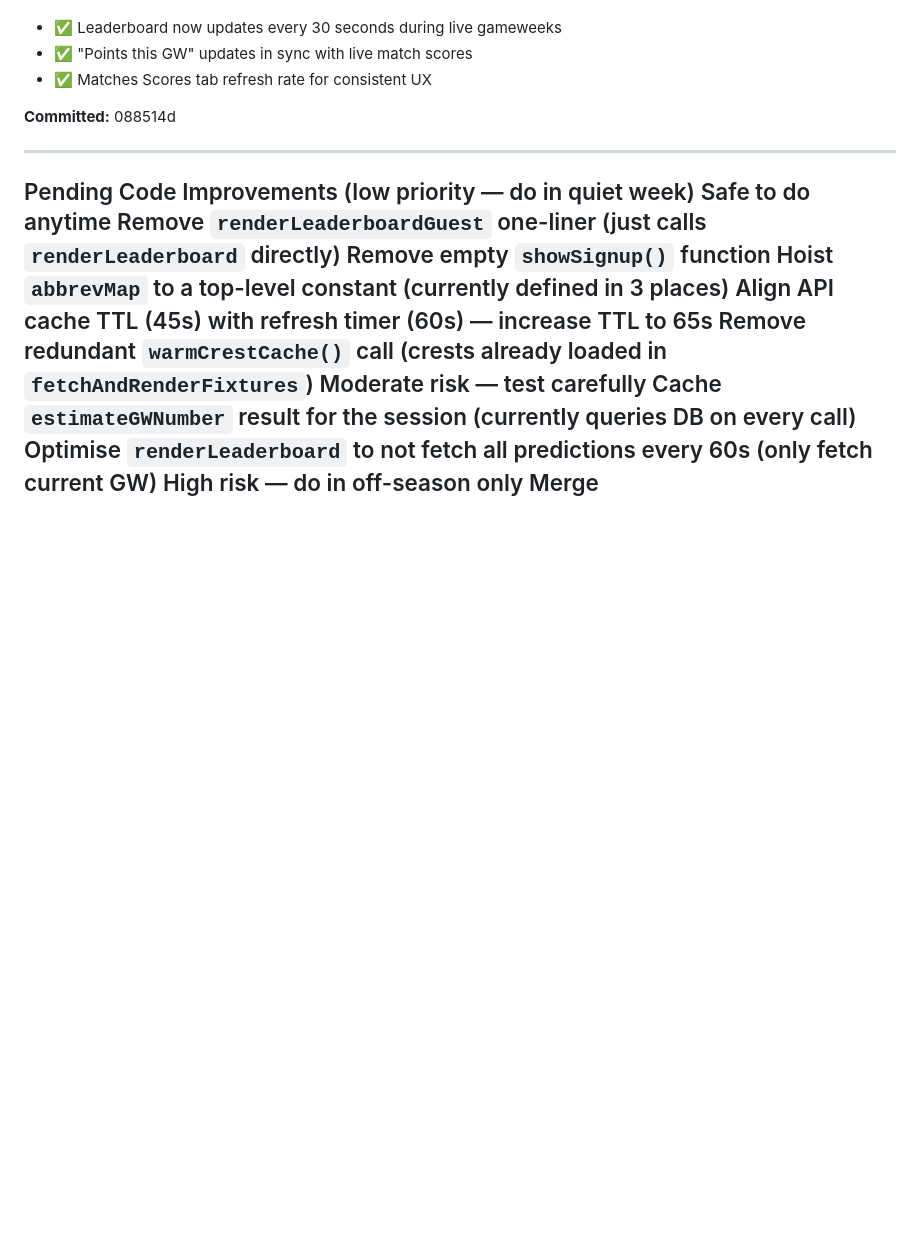
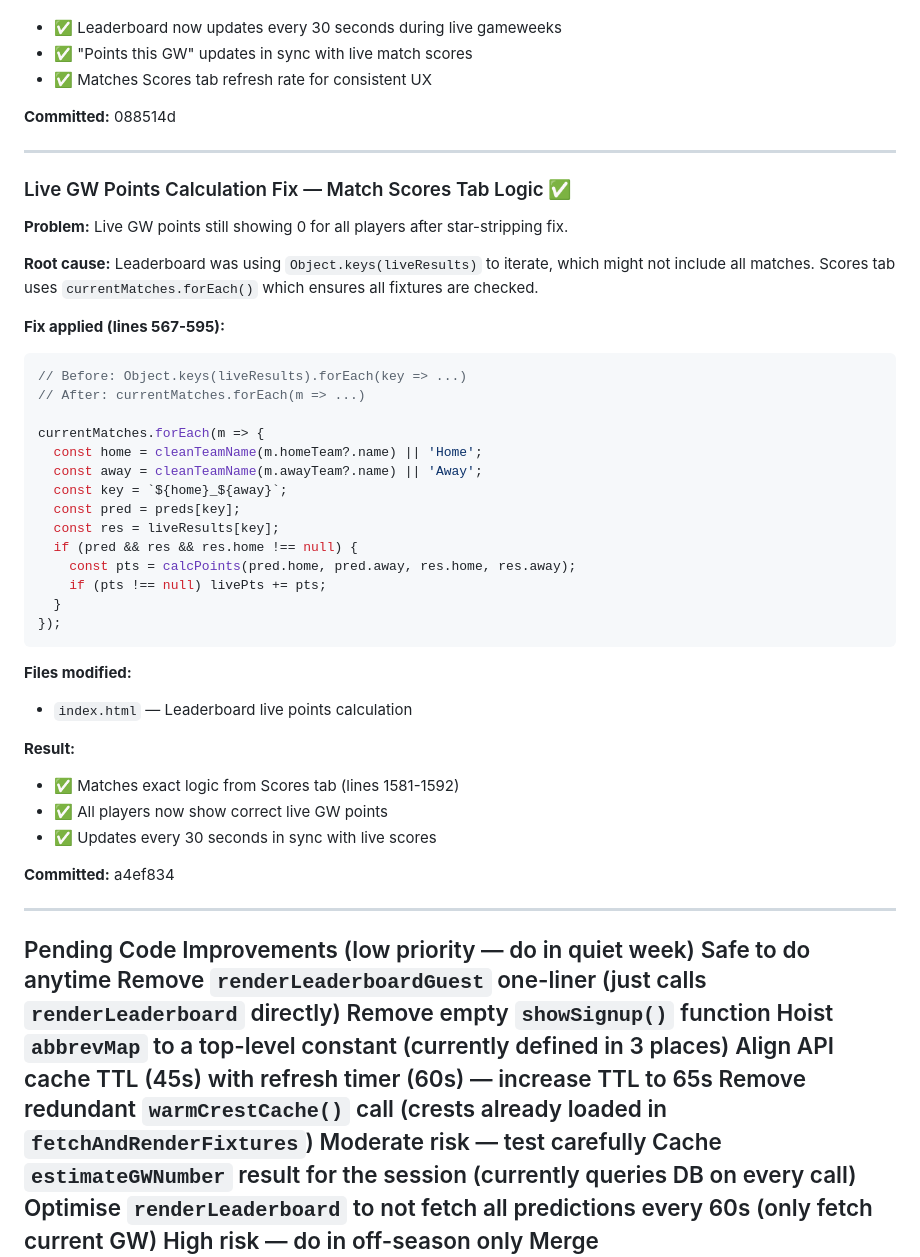
Before and after one commit to HawkOxford/guesstowin, a Markdown page: CLAUDE.md, the part around the change. Rendered like a GitHub page; blank space fills up the shorter version.

Commit message:
Update CLAUDE.md with currentMatches fix
- Documented live GW points fix using currentMatches.forEach()
- Matches Scores tab logic exactly
- Committed: a4ef834

Co-Authored-By: Claude Sonnet 4.5 <noreply@anthropic.com>

````diff
--- a/CLAUDE.md
+++ b/CLAUDE.md
@@ -328,6 +328,42 @@ setInterval(() => {
 
 ---
 
+### Live GW Points Calculation Fix — Match Scores Tab Logic ✅
+
+**Problem:** Live GW points still showing 0 for all players after star-stripping fix.
+
+**Root cause:** Leaderboard was using `Object.keys(liveResults)` to iterate, which might not include all matches. Scores tab uses `currentMatches.forEach()` which ensures all fixtures are checked.
+
+**Fix applied (lines 567-595):**
+```javascript
+// Before: Object.keys(liveResults).forEach(key => ...)
+// After: currentMatches.forEach(m => ...)
+
+currentMatches.forEach(m => {
+  const home = cleanTeamName(m.homeTeam?.name) || 'Home';
+  const away = cleanTeamName(m.awayTeam?.name) || 'Away';
+  const key = `${home}_${away}`;
+  const pred = preds[key];
+  const res = liveResults[key];
+  if (pred && res && res.home !== null) {
+    const pts = calcPoints(pred.home, pred.away, res.home, res.away);
+    if (pts !== null) livePts += pts;
+  }
+});
+```
+
+**Files modified:**
+- `index.html` — Leaderboard live points calculation
+
+**Result:**
+- ✅ Matches exact logic from Scores tab (lines 1581-1592)
+- ✅ All players now show correct live GW points
+- ✅ Updates every 30 seconds in sync with live scores
+
+**Committed:** a4ef834
+
+---
+
 Pending Code Improvements (low priority — do in quiet week)
 Safe to do anytime
 Remove `renderLeaderboardGuest` one-liner (just calls `renderLeaderboard` directly)
````
